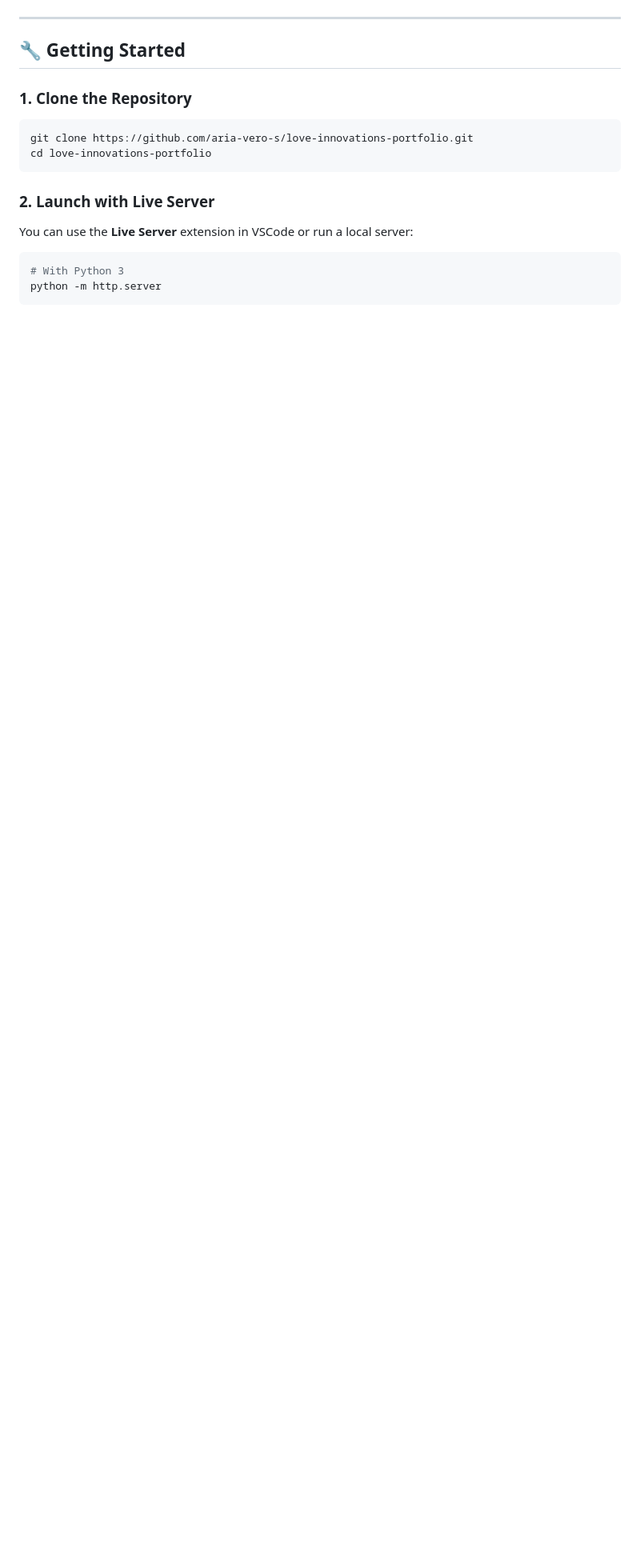
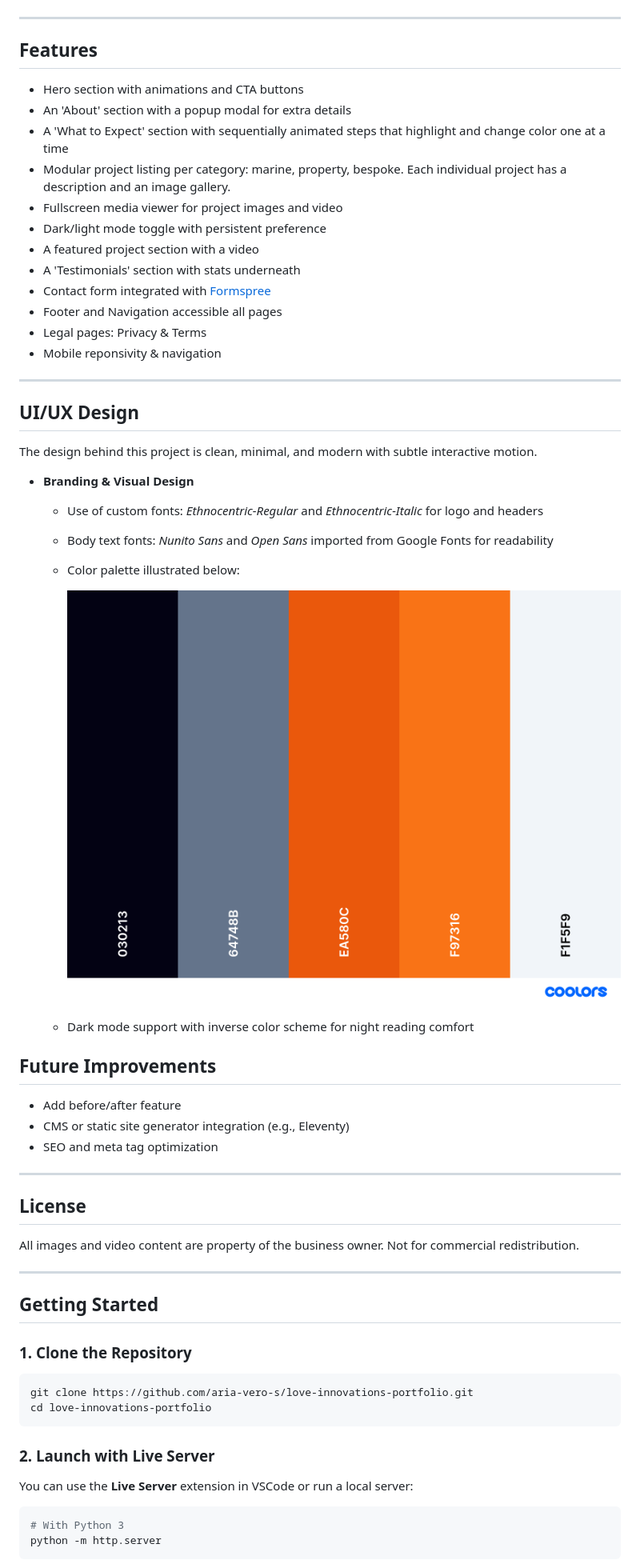
Before and after one commit to Aria-vero-s/love-innovations-portfolio, a Markdown page: README.md, the part around one of its changes. Shown at 80% size. GitHub-like rendering; pictures changed too: images/palette(1).png (added); blank space fills up the shorter version.

```diff
--- a/README.md
+++ b/README.md
@@ -67,7 +70,51 @@ To deploy locally, follow the instructions below.
 
 ---
 
-## 🔧 Getting Started
+## Features
+
+- Hero section with animations and CTA buttons
+- An 'About' section with a popup modal for extra details
+- A 'What to Expect' section with sequentially animated steps that highlight and change color one at a time
+- Modular project listing per category: marine, property, bespoke. Each individual project has a description and an image gallery.
+- Fullscreen media viewer for project images and video
+- Dark/light mode toggle with persistent preference
+- A featured project section with a video
+- A 'Testimonials' section with stats underneath
+- Contact form integrated with [Formspree](https://formspree.io/)
+- Footer and Navigation accessible all pages
+- Legal pages: Privacy & Terms
+- Mobile reponsivity & navigation
+
+---
+
+## UI/UX Design
+
+The design behind this project is clean, minimal, and modern with subtle interactive motion.
+
+- **Branding & Visual Design**
+  - Use of custom fonts: *Ethnocentric-Regular* and *Ethnocentric-Italic* for logo and headers
+  - Body text fonts: *Nunito Sans* and *Open Sans* imported from Google Fonts for readability
+  - Color palette illustrated below:
+
+    ![Color Palette](./images/palette(1).png)
+
+  - Dark mode support with inverse color scheme for night reading comfort
+
+## Future Improvements
+
+- Add before/after feature
+- CMS or static site generator integration (e.g., Eleventy)
+- SEO and meta tag optimization
+
+---
+
+## License
+
+All images and video content are property of the business owner. Not for commercial redistribution.
+
+---
+
+## Getting Started
 
 ### 1. Clone the Repository
 
```
Also changed, not shown: other parts of README.md (+29 -51 lines), images/mockup.png (added), images/palette.png (added), 1 other file.
